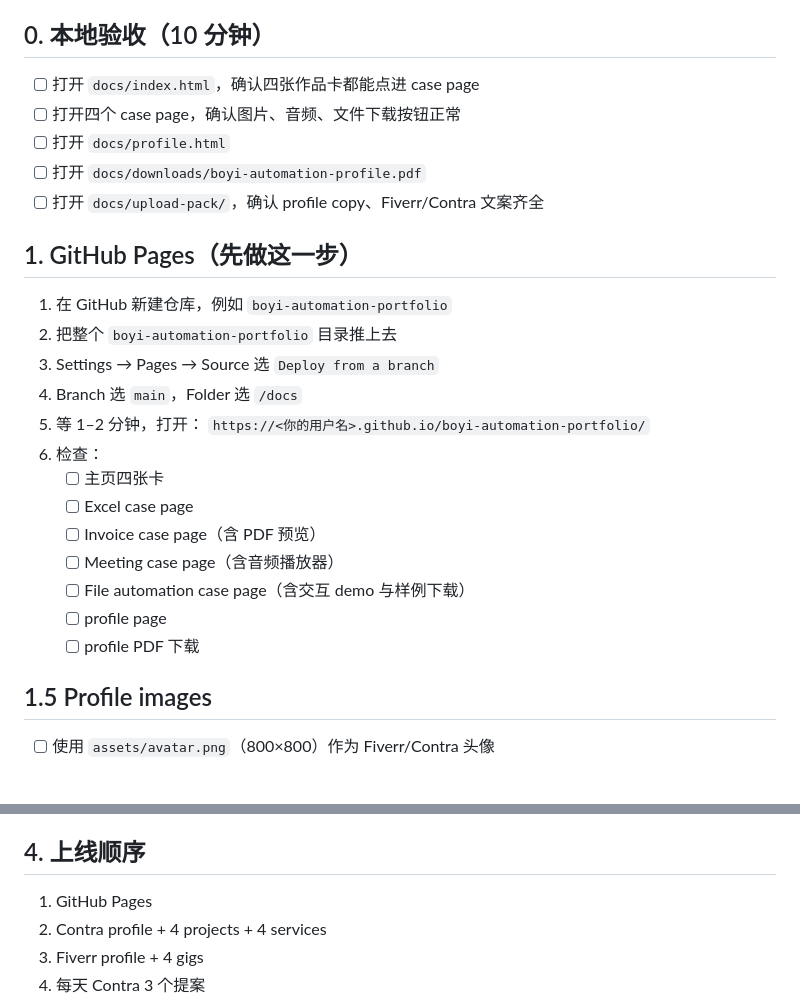
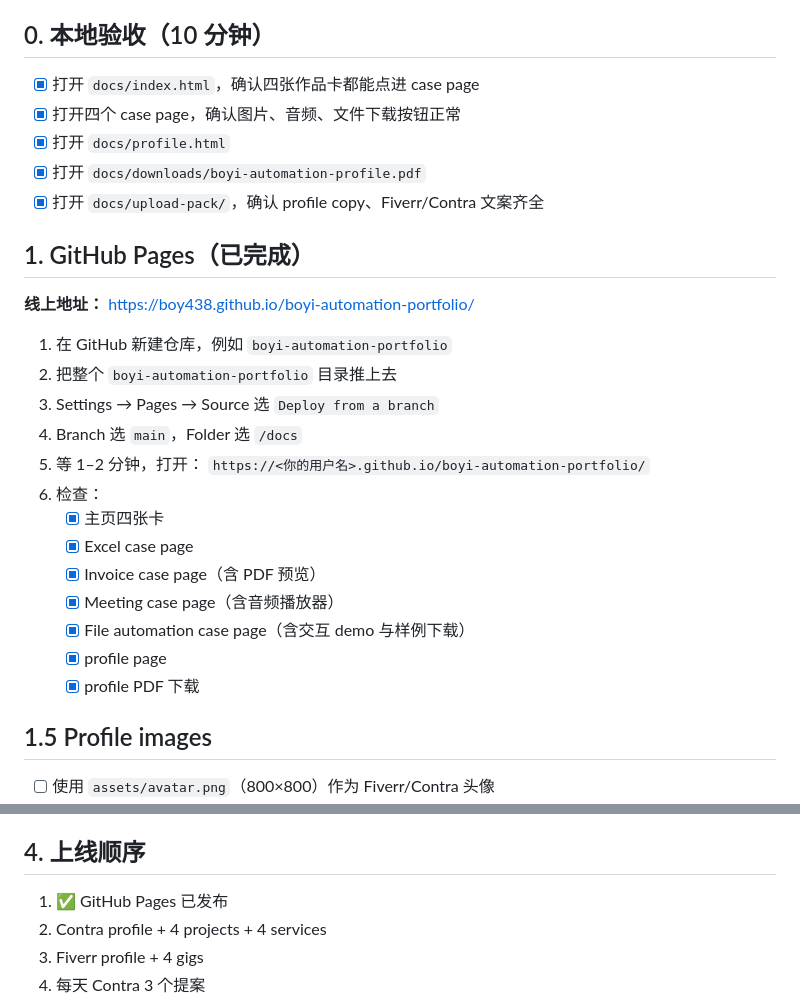
Before and after one commit to Boy438/boyi-automation-portfolio, a Markdown page: docs/upload-pack/master-upload-checklist.md, 2 parts joined by grey strips. GitHub-like rendering; blank space fills up the shorter version.

Commit message:
Mark GitHub Pages as published

```diff
--- a/docs/upload-pack/master-upload-checklist.md
+++ b/docs/upload-pack/master-upload-checklist.md
@@ -4,13 +4,15 @@
 
 ## 0. 本地验收（10 分钟）
 
-- [ ] 打开 `docs/index.html`，确认四张作品卡都能点进 case page
-- [ ] 打开四个 case page，确认图片、音频、文件下载按钮正常
-- [ ] 打开 `docs/profile.html`
-- [ ] 打开 `docs/downloads/boyi-automation-profile.pdf`
-- [ ] 打开 `docs/upload-pack/`，确认 profile copy、Fiverr/Contra 文案齐全
+- [x] 打开 `docs/index.html`，确认四张作品卡都能点进 case page
+- [x] 打开四个 case page，确认图片、音频、文件下载按钮正常
+- [x] 打开 `docs/profile.html`
+- [x] 打开 `docs/downloads/boyi-automation-profile.pdf`
+- [x] 打开 `docs/upload-pack/`，确认 profile copy、Fiverr/Contra 文案齐全
 
-## 1. GitHub Pages（先做这一步）
+## 1. GitHub Pages（已完成）
+
+**线上地址：** https://boy438.github.io/boyi-automation-portfolio/
 
 1. 在 GitHub 新建仓库，例如 `boyi-automation-portfolio`
 2. 把整个 `boyi-automation-portfolio` 目录推上去
@@ -19,13 +21,13 @@
 5. 等 1–2 分钟，打开：
    `https://<你的用户名>.github.io/boyi-automation-portfolio/`
 6. 检查：
-   - [ ] 主页四张卡
-   - [ ] Excel case page
-   - [ ] Invoice case page（含 PDF 预览）
-   - [ ] Meeting case page（含音频播放器）
-   - [ ] File automation case page（含交互 demo 与样例下载）
-   - [ ] profile page
-   - [ ] profile PDF 下载
+   - [x] 主页四张卡
+   - [x] Excel case page
+   - [x] Invoice case page（含 PDF 预览）
+   - [x] Meeting case page（含音频播放器）
+   - [x] File automation case page（含交互 demo 与样例下载）
+   - [x] profile page
+   - [x] profile PDF 下载
 
 ## 1.5 Profile images
 
@@ -70,7 +72,7 @@
 
 ## 4. 上线顺序
 
-1. GitHub Pages
+1. ✅ GitHub Pages 已发布
 2. Contra profile + 4 projects + 4 services
 3. Fiverr profile + 4 gigs
 4. 每天 Contra 3 个提案
```
Also changed, not shown: README.md (+2 -0 lines).
